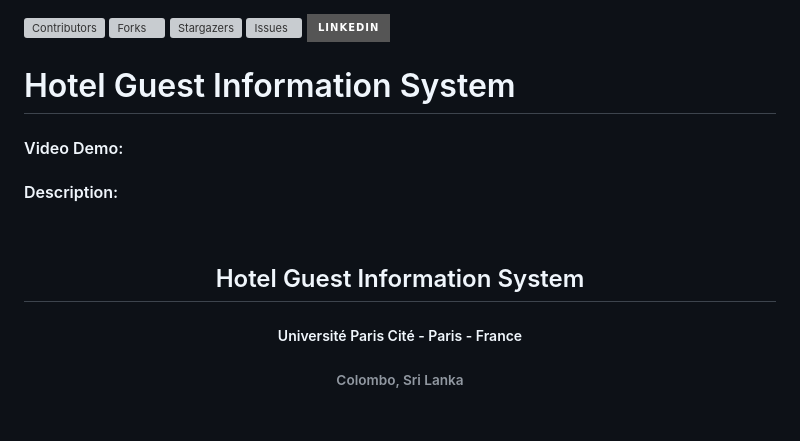
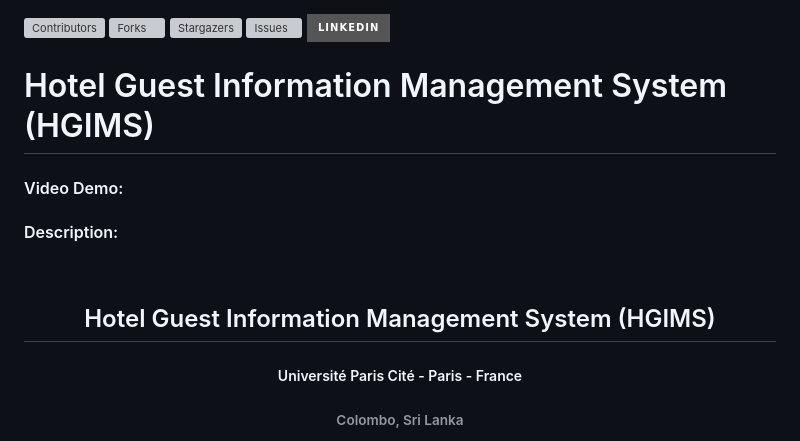
Before and after one commit to dilancroos/flask_portfolio, a Markdown page: README.md, the part around the change. Drawn GitHub-style; badges without logos; blank space fills up the shorter version; grey boxes are pictures that could not be loaded.

Commit message:
Upd: Name of Project Updated

```diff
--- a/README.md
+++ b/README.md
@@ -5,12 +5,12 @@
 [![LinkedIn][linkedin-shield]][linkedin-url1]
 
 <!-- PROJECT LOGO -->
-# Hotel Guest Information System
+# Hotel Guest Information Management System (HGIMS)
 #### Video Demo:  <URL HERE>
 #### Description:
 <br />
 <div align="center">
-  <h2 align="center">Hotel Guest Information System</h2>
+  <h2 align="center">Hotel Guest Information Management System (HGIMS)</h2>
   <h5 align="center">Université Paris Cité - Paris - France</h5>
   <h6 aligh="center">Colombo, Sri Lanka</h6>
 
```
